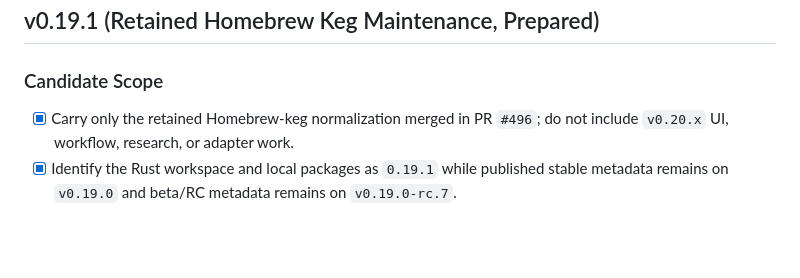
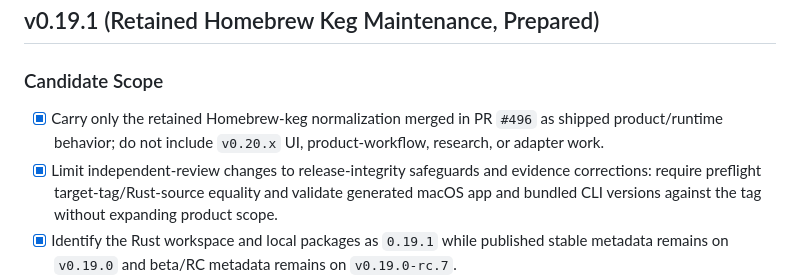
Before and after one commit to jasoncavinder/Helm, a Markdown page: docs/RELEASE_CHECKLIST.md, the part around the change. GitHub-like rendering; blank space fills up the shorter version.

```diff
--- a/docs/RELEASE_CHECKLIST.md
+++ b/docs/RELEASE_CHECKLIST.md
@@ -67,7 +67,8 @@ This checklist is required before creating a release tag on `main`.
 
 ### Candidate Scope
 
-- [x] Carry only the retained Homebrew-keg normalization merged in PR `#496`; do not include `v0.20.x` UI, workflow, research, or adapter work.
+- [x] Carry only the retained Homebrew-keg normalization merged in PR `#496` as shipped product/runtime behavior; do not include `v0.20.x` UI, product-workflow, research, or adapter work.
+- [x] Limit independent-review changes to release-integrity safeguards and evidence corrections: require preflight target-tag/Rust-source equality and validate generated macOS app and bundled CLI versions against the tag without expanding product scope.
 - [x] Identify the Rust workspace and local packages as `0.19.1` while published stable metadata remains on `v0.19.0` and beta/RC metadata remains on `v0.19.0-rc.7`.
 - [x] Collapse older same-formula kegs only when they share a Homebrew prefix with the active or linked installation; preserve distinct Homebrew prefixes as separate installations.
 - [x] Keep inactive install-instance rows informational by withholding manager-wide update and uninstall actions, and avoid displaying the active executable's version on inactive paths.
```
Also changed, not shown: docs/CURRENT_STATE.md (+2 -2 lines), docs/validation/v0.19.1-readiness.md (+2 -0 lines).
